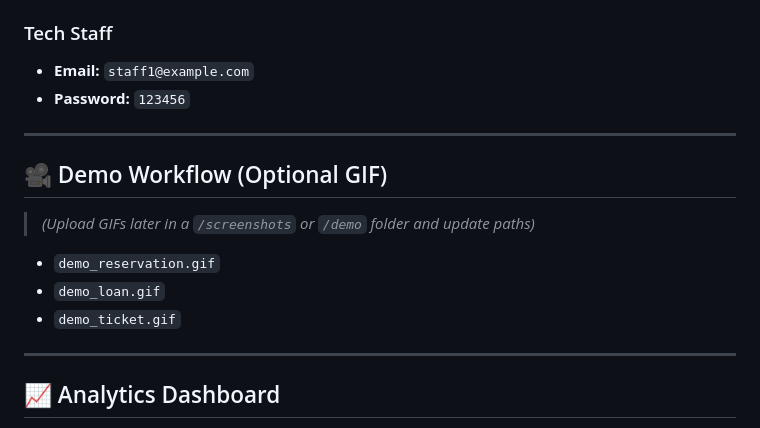
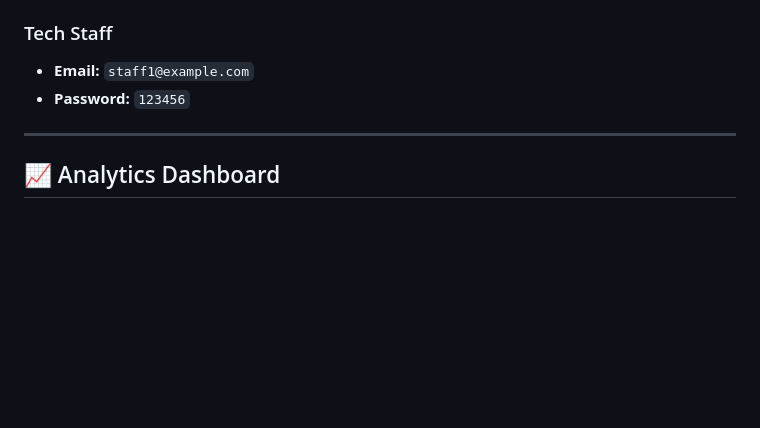
Before and after one commit to dheeraj2804/wsu_erp_system, a Markdown page: README.md, the part around the change. GitHub-like rendering; blank space fills up the shorter version.

```diff
--- a/README.md
+++ b/README.md
@@ -145,16 +145,6 @@ Visit: **http://127.0.0.1:5000**
 
 ---
 
-## 🎥 Demo Workflow (Optional GIF)
-
-> *(Upload GIFs later in a `/screenshots` or `/demo` folder and update paths)*
-
-- `demo_reservation.gif`
-- `demo_loan.gif`
-- `demo_ticket.gif`
-
----
-
 ## 📈 Analytics Dashboard
 
 Powered by **React + Chart.js**
```
